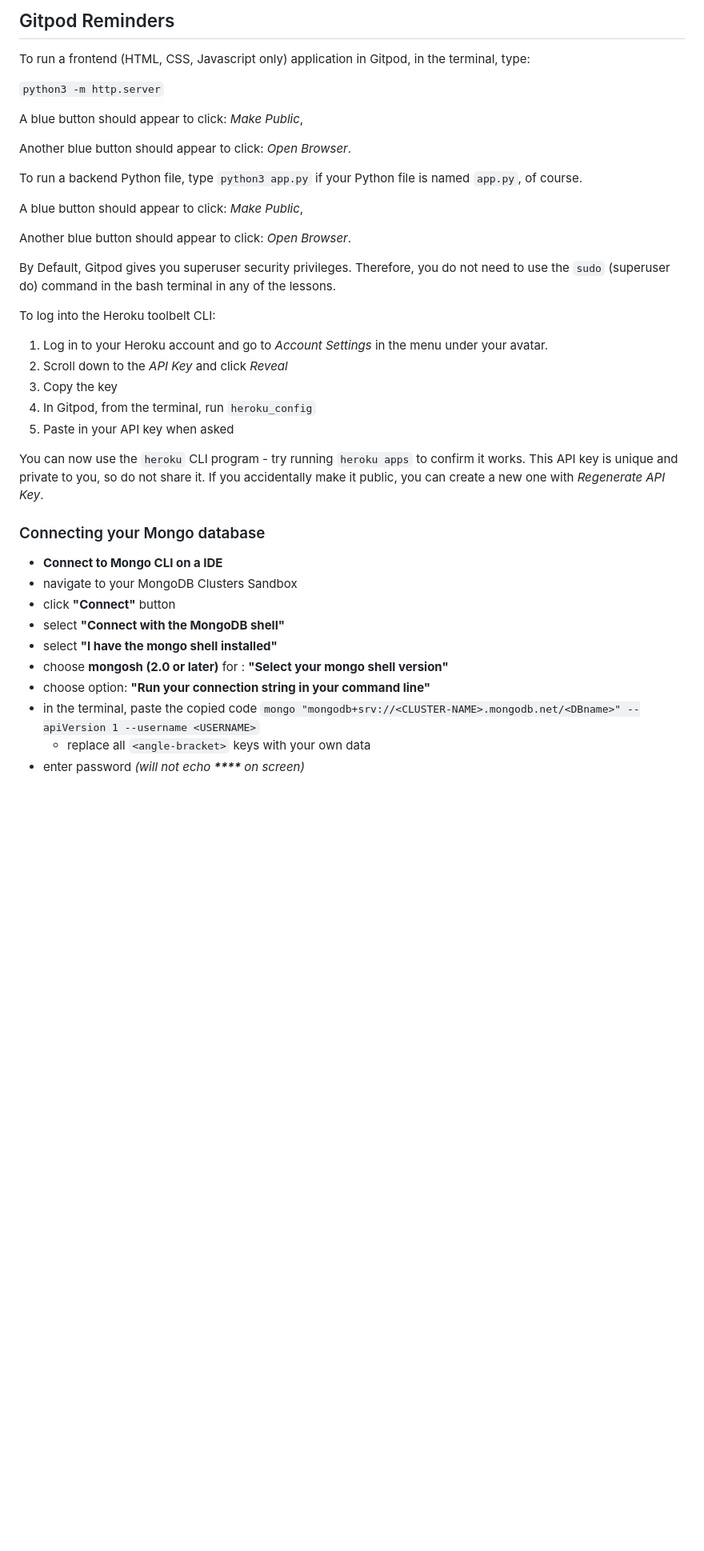
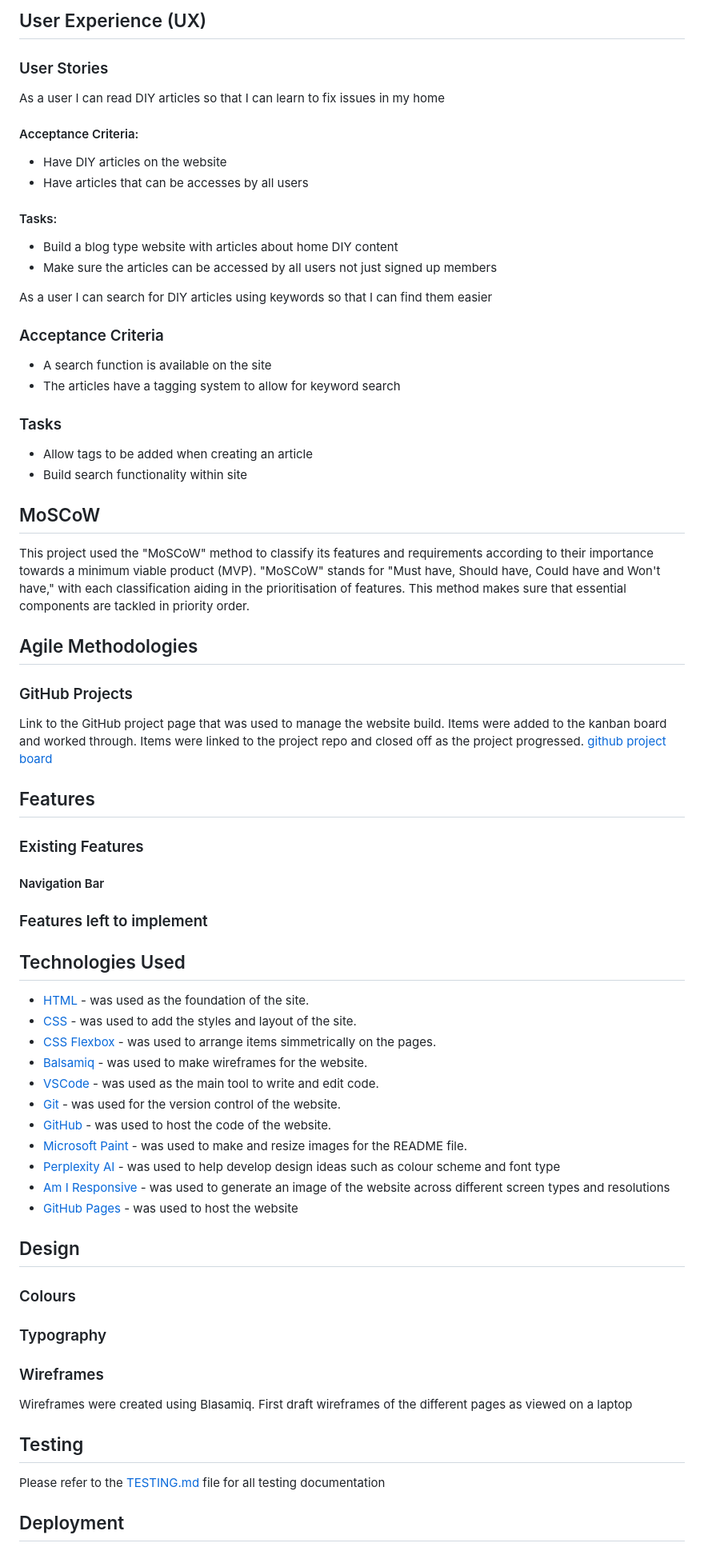
Before and after one commit to fergal92/pp4-diy-blog, a Markdown page: README.md, the part around one of its changes. Shown at 80% size. Drawn GitHub-style; blank space fills up the shorter version.

```diff
--- a/README.md
+++ b/README.md
@@ -8,42 +7,60 @@ You can safely delete this README.md file or change it for your own project. Ple
 
-## Gitpod Reminders
+## User Experience (UX)
+### User Stories
+As a user I can read DIY articles so that I can learn to fix issues in my home
+#### Acceptance Criteria:
+- Have DIY articles on the website
+- Have articles that can be accesses by all users
+#### Tasks:
+- Build a blog type website with articles about home DIY content
+- Make sure the articles can be accessed by all users not just signed up members
 
-To run a frontend (HTML, CSS, Javascript only) application in Gitpod, in the terminal, type:
+As a user I can search for DIY articles using keywords so that I can find them easier
+### Acceptance Criteria
+- A search function is available on the site
+- The articles have a tagging system to allow for keyword search
+### Tasks
+- Allow tags to be added when creating an article
+- Build search functionality within site
 
-`python3 -m http.server`
+## MoSCoW
+This project used the "MoSCoW" method to classify its features and requirements according to their importance towards a minimum viable product (MVP). "MoSCoW" stands for "Must have, Should have, Could have and Won't have," with each classification aiding in the prioritisation of features. This method makes sure that essential components are tackled in priority order.
+## Agile Methodologies
+### GitHub Projects
+Link to the GitHub project page that was used to manage the website build. Items were added to the kanban board and worked through. Items were linked to the project repo and closed off as the project progressed. [github project board](https://github.com/users/fergal92/projects/4)
 
-A blue button should appear to click: _Make Public_,
+## Features
+### Existing Features
 
-Another blue button should appear to click: _Open Browser_.
+#### Navigation Bar
 
-To run a backend Python file, type `python3 app.py` if your Python file is named `app.py`, of course.
+### Features left to implement
 
-A blue button should appear to click: _Make Public_,
 
-Another blue button should appear to click: _Open Browser_.
+## Technologies Used
+- [HTML](https://developer.mozilla.org/en-US/docs/Web/HTML) - was used as the foundation of the site.
+- [CSS](https://developer.mozilla.org/en-US/docs/Web/css) - was used to add the styles and layout of the site.
+- [CSS Flexbox](https://developer.mozilla.org/en-US/docs/Learn/CSS/CSS_layout/Flexbox) - was used to arrange items simmetrically on the pages.
+- [Balsamiq](https://balsamiq.com/) - was used to make wireframes for the website.
+- [VSCode](https://code.visualstudio.com/) - was used as the main tool to write and edit code.
+- [Git](https://git-scm.com/) - was used for the version control of the website.
+- [GitHub](https://github.com/) - was used to host the code of the website.
+- [Microsoft Paint](https://www.microsoft.com/en-us/windows/paint) - was used to make and resize images for the README file.
+- [Perplexity AI](https://www.perplexity.ai/) - was used to help develop design ideas such as colour scheme and font type
+- [Am I Responsive](https://ui.dev/amiresponsive) - was used to generate an image of the website across different screen types and resolutions
+- [GitHub Pages](https://pages.github.com/) - was used to host the website
 
-By Default, Gitpod gives you superuser security privileges. Therefore, you do not need to use the `sudo` (superuser do) command in the bash terminal in any of the lessons.
+## Design
+### Colours
 
-To log into the Heroku toolbelt CLI:
+### Typography
 
-1. Log in to your Heroku account and go to *Account Settings* in the menu under your avatar.
-2. Scroll down to the *API Key* and click *Reveal*
-3. Copy the key
-4. In Gitpod, from the terminal, run `heroku_config`
-5. Paste in your API key when asked
+### Wireframes
+Wireframes were created using Blasamiq. First draft wireframes of the different pages as viewed on a laptop
 
-You can now use the `heroku` CLI program - try running `heroku apps` to confirm it works. This API key is unique and private to you, so do not share it. If you accidentally make it public, you can create a new one with _Regenerate API Key_.
 
-### Connecting your Mongo database
+## Testing
+Please refer to the [TESTING.md](TESTING.md) file for all testing documentation
 
-- **Connect to Mongo CLI on a IDE**
-- navigate to your MongoDB Clusters Sandbox
-- click **"Connect"** button
-- select **"Connect with the MongoDB shell"**
-- select **"I have the mongo shell installed"**
-- choose **mongosh (2.0 or later)** for : **"Select your mongo shell version"**
-- choose option: **"Run your connection string in your command line"**
-- in the terminal, paste the copied code `mongo "mongodb+srv://<CLUSTER-NAME>.mongodb.net/<DBname>" --apiVersion 1 --username <USERNAME>`
-  - replace all `<angle-bracket>` keys with your own data
-- enter password _(will not echo **\*\*\*\*** on screen)_
+## Deployment
 
```
Also changed, not shown: other parts of README.md (+13 -79 lines).
